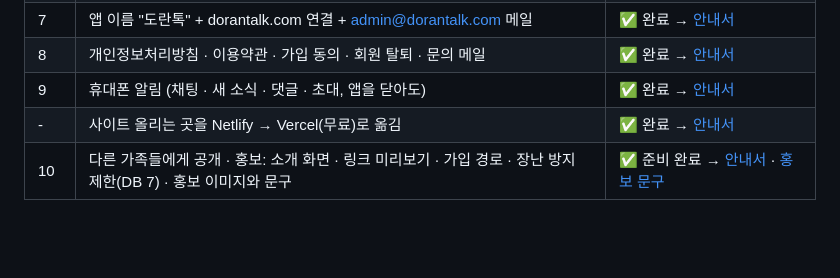
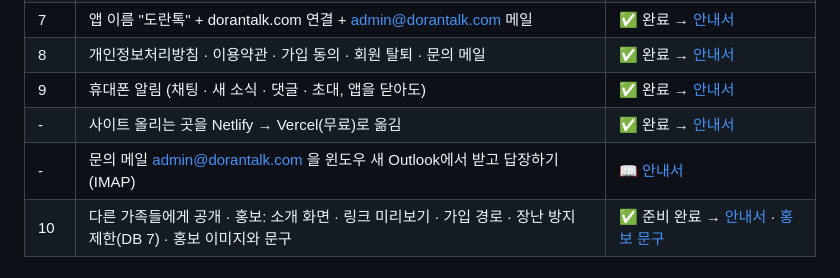
Before and after one commit to Jiukae/DoranTalk, a Markdown page: README.md, the part around the change. Drawn GitHub-style; blank space fills up the shorter version.

```diff
--- a/README.md
+++ b/README.md
@@ -22,6 +22,7 @@
 | 8 | 개인정보처리방침 · 이용약관 · 가입 동의 · 회원 탈퇴 · 문의 메일 | ✅ 완료 → [안내서](docs/step8-legal.md) |
 | 9 | 휴대폰 알림 (채팅 · 새 소식 · 댓글 · 초대, 앱을 닫아도) | ✅ 완료 → [안내서](docs/step9-push.md) |
 | - | 사이트 올리는 곳을 Netlify → Vercel(무료)로 옮김 | ✅ 완료 → [안내서](docs/hosting-vercel.md) |
+| - | 문의 메일 admin@dorantalk.com 을 윈도우 새 Outlook에서 받고 답장하기 (IMAP) | 📖 [안내서](docs/outlook-mail.md) |
 | 10 | 다른 가족들에게 공개 · 홍보: 소개 화면 · 링크 미리보기 · 가입 경로 · 장난 방지 제한(DB 7) · 홍보 이미지와 문구 | ✅ 준비 완료 → [안내서](docs/step10-launch.md) · [홍보 문구](marketing/promo-texts.md) |
 
 ## 폴더 구조
```
Also changed, not shown: docs/outlook-mail.md (added, +112 -0 lines), docs/step8-legal.md (+1 -0 lines).
